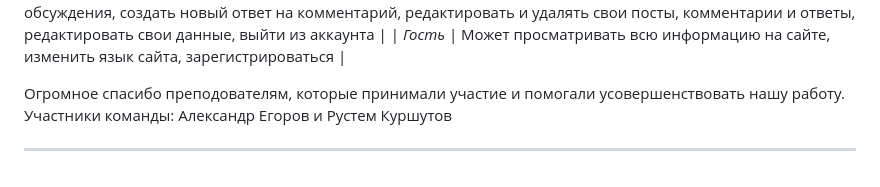
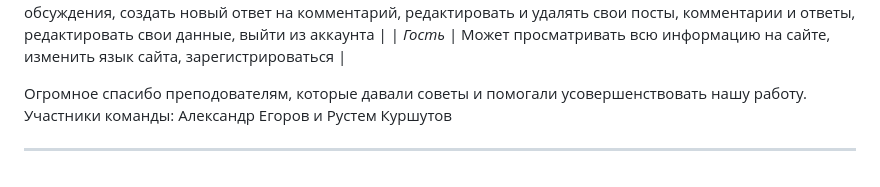
Before and after one commit to AleksandrEgorovJPTV20/Itview, a Markdown page: README.md, the part around the change. GitHub-like rendering.

```diff
--- a/README.md
+++ b/README.md
@@ -31,6 +31,6 @@ __Статус__: в разработке
 
 
 
-Огромное спасибо преподователям, которые принимали участие и помогали усовершенствовать нашу работу. <br>
+Огромное спасибо преподователям, которые давали советы и помогали усовершенствовать нашу работу. <br>
 Участники команды: Александр Егоров и Рустем Куршутов
 <hr>
```
